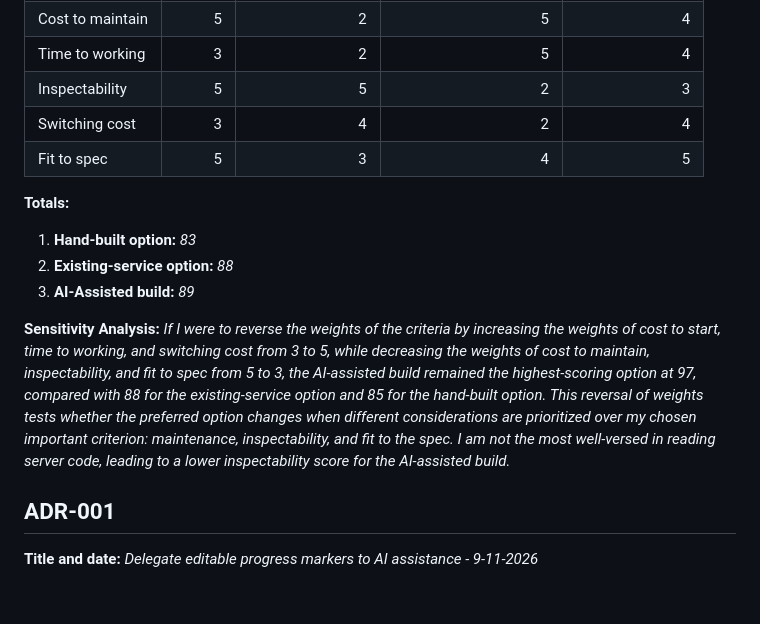
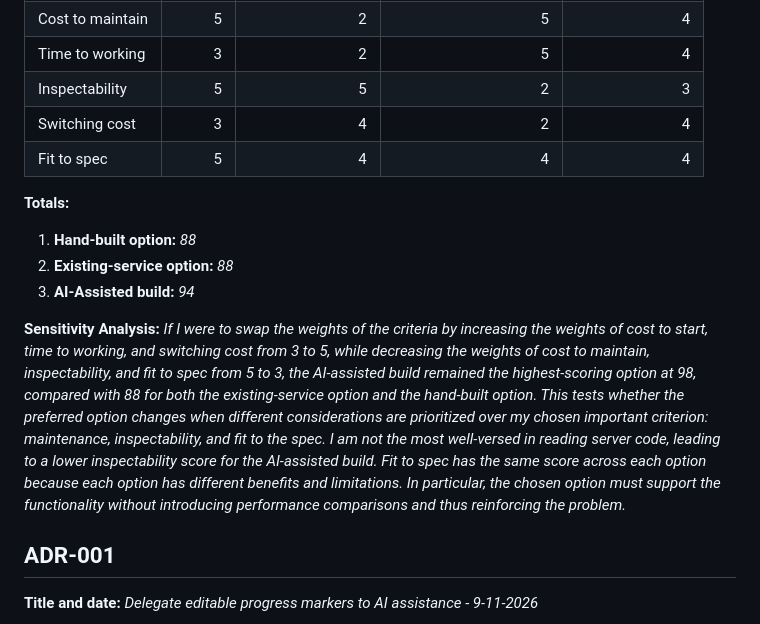
Before and after one commit to kylascott11/mgt3745-hw3, a Markdown page: context/ARCHITECTURE.md, the part around the change. Drawn GitHub-style; blank space fills up the shorter version.

Commit message:
Update ARCHITECTURE.md to revise scoring for options

```diff
--- a/context/ARCHITECTURE.md
+++ b/context/ARCHITECTURE.md
@@ -29,14 +29,14 @@ Status: ACTIVE in Module 3.
 | Time to working | 3| 2| 5| 4|
 | Inspectability | 5| 5| 2| 3|
 | Switching cost | 3| 4| 2| 4|
-| Fit to spec | 5| 3| 4| 5|
+| Fit to spec | 5| 4| 4| 4|
 
 **Totals:**
-1. **Hand-built option:** *83*
+1. **Hand-built option:** *88*
 2. **Existing-service option:** *88*
-3. **AI-Assisted build:** *89*
+3. **AI-Assisted build:** *94*
 
-**Sensitivity Analysis:** *If I were to reverse the weights of the criteria by increasing the weights of cost to start, time to working, and switching cost from 3 to 5, while decreasing the weights of cost to maintain, inspectability, and fit to spec from 5 to 3, the AI-assisted build remained the highest-scoring option at 97, compared with 88 for the existing-service option and 85 for the hand-built option. This reversal of weights tests whether the preferred option changes when different considerations are prioritized over my chosen important criterion: maintenance, inspectability, and fit to the spec. I am not the most well-versed in reading server code, leading to a lower inspectability score for the AI-assisted build.*
+**Sensitivity Analysis:** *If I were to swap the weights of the criteria by increasing the weights of cost to start, time to working, and switching cost from 3 to 5, while decreasing the weights of cost to maintain, inspectability, and fit to spec from 5 to 3, the AI-assisted build remained the highest-scoring option at 98, compared with 88 for both the existing-service option and the hand-built option. This tests whether the preferred option changes when different considerations are prioritized over my chosen important criterion: maintenance, inspectability, and fit to the spec. I am not the most well-versed in reading server code, leading to a lower inspectability score for the AI-assisted build. Fit to spec has the same score across each option because each option has different benefits and limitations. In particular, the chosen option must support the functionality without introducing performance comparisons and thus reinforcing the problem.*
 
 ## ADR-001
 **Title and date:** *Delegate editable progress markers to AI assistance - 9-11-2026*
```
